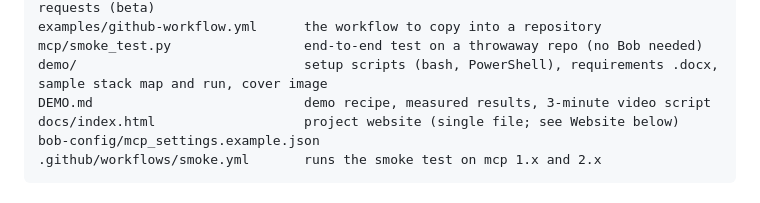
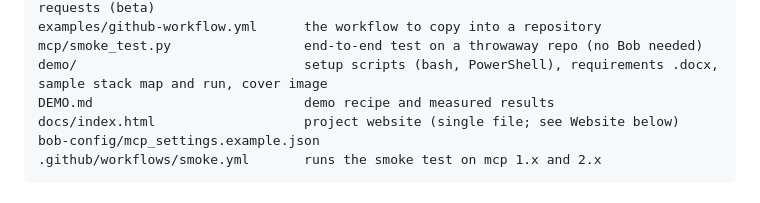
Before and after one commit to RadhaRaniBasak/diffract, a Markdown page: README.md, the part around the change. Drawn GitHub-style.

```diff
--- a/README.md
+++ b/README.md
@@ -31,7 +31,7 @@ action.yml                        GitHub Action that runs automatic mode on pull
 examples/github-workflow.yml      the workflow to copy into a repository
 mcp/smoke_test.py                 end-to-end test on a throwaway repo (no Bob needed)
 demo/                             setup scripts (bash, PowerShell), requirements .docx, sample stack map and run, cover image
-DEMO.md                           demo recipe, measured results, 3-minute video script
+DEMO.md                           demo recipe and measured results
 docs/index.html                   project website (single file; see Website below)
 bob-config/mcp_settings.example.json
 .github/workflows/smoke.yml       runs the smoke test on mcp 1.x and 2.x
```
